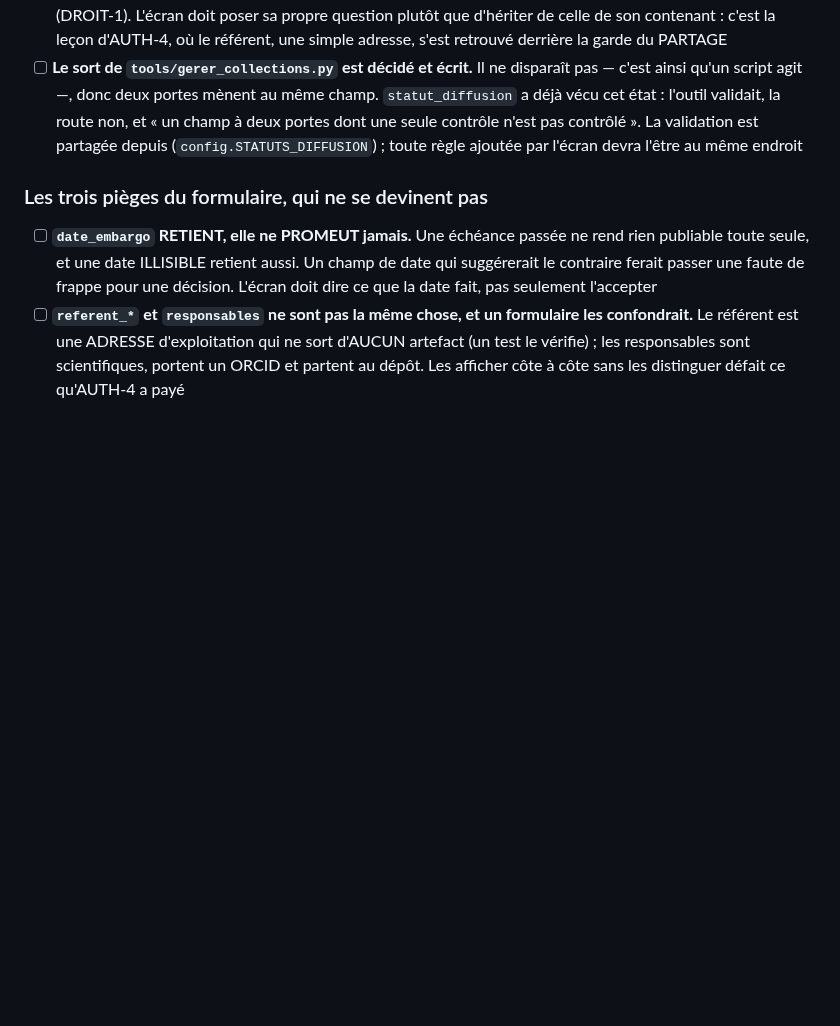
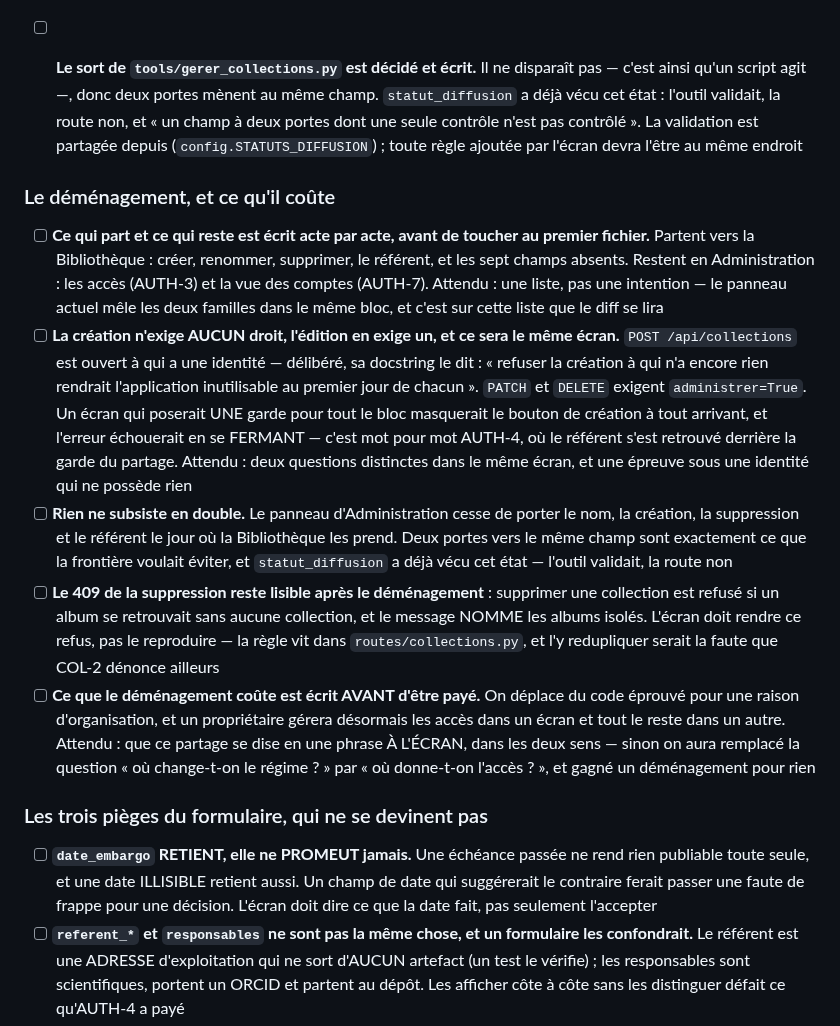
Before and after one commit to Hsbtqemy/BD_ditor, a Markdown page: pilotage/COL-2.md, the part around one of its changes. GitHub-like rendering; blank space fills up the shorter version.

```diff
--- a/pilotage/COL-2.md
+++ b/pilotage/COL-2.md
@@ -27,6 +41,13 @@ serveur** — c'est un chantier de front.
 - [ ] **Quels champs entrent dans le formulaire, et lesquels restent dehors.** Les dix de `CollectionUpdate` ne sont pas de même nature : descripteurs (`nom`, `description`, `date_debut`/`date_fin`), droits (`licence_defaut`, `base_legale`, `statut_diffusion`, `date_embargo`), exploitation (`referent_nom`, `referent_contact`). Un formulaire plat les mettrait sur le même plan alors qu'ils n'engagent pas la même chose
 - [ ] **La garde de l'écran est celle de l'ACTE, et elle est nommée.** Le serveur exige `peut_administrer` — propriétaire, pas simple écriture —, et c'est justifié : ces champs décident de ce qui SORT de l'instance (DROIT-1). L'écran doit poser sa propre question plutôt que d'hériter de celle de son contenant : c'est la leçon d'AUTH-4, où le référent, une simple adresse, s'est retrouvé derrière la garde du PARTAGE
 - [ ] **Le sort de `tools/gerer_collections.py` est décidé et écrit.** Il ne disparaît pas — c'est ainsi qu'un script agit —, donc deux portes mènent au même champ. `statut_diffusion` a déjà vécu cet état : l'outil validait, la route non, et « un champ à deux portes dont une seule contrôle n'est pas contrôlé ». La validation est partagée depuis (`config.STATUTS_DIFFUSION`) ; toute règle ajoutée par l'écran devra l'être au même endroit
+
+### Le déménagement, et ce qu'il coûte
+- [ ] **Ce qui part et ce qui reste est écrit acte par acte, avant de toucher au premier fichier.** Partent vers la Bibliothèque : créer, renommer, supprimer, le référent, et les sept champs absents. Restent en Administration : les accès (AUTH-3) et la vue des comptes (AUTH-7). Attendu : une liste, pas une intention — le panneau actuel mêle les deux familles dans le même bloc, et c'est sur cette liste que le diff se lira
+- [ ] **La création n'exige AUCUN droit, l'édition en exige un, et ce sera le même écran.** `POST /api/collections` est ouvert à qui a une identité — délibéré, sa docstring le dit : « refuser la création à qui n'a encore rien rendrait l'application inutilisable au premier jour de chacun ». `PATCH` et `DELETE` exigent `administrer=True`. Un écran qui poserait UNE garde pour tout le bloc masquerait le bouton de création à tout arrivant, et l'erreur échouerait en se FERMANT — c'est mot pour mot AUTH-4, où le référent s'est retrouvé derrière la garde du partage. Attendu : deux questions distinctes dans le même écran, et une épreuve sous une identité qui ne possède rien
+- [ ] **Rien ne subsiste en double.** Le panneau d'Administration cesse de porter le nom, la création, la suppression et le référent le jour où la Bibliothèque les prend. Deux portes vers le même champ sont exactement ce que la frontière voulait éviter, et `statut_diffusion` a déjà vécu cet état — l'outil validait, la route non
+- [ ] **Le 409 de la suppression reste lisible après le déménagement** : supprimer une collection est refusé si un album se retrouvait sans aucune collection, et le message NOMME les albums isolés. L'écran doit rendre ce refus, pas le reproduire — la règle vit dans `routes/collections.py`, et l'y redupliquer serait la faute que COL-2 dénonce ailleurs
+- [ ] **Ce que le déménagement coûte est écrit AVANT d'être payé.** On déplace du code éprouvé pour une raison d'organisation, et un propriétaire gérera désormais les accès dans un écran et tout le reste dans un autre. Attendu : que ce partage se dise en une phrase À L'ÉCRAN, dans les deux sens — sinon on aura remplacé la question « où change-t-on le régime ? » par « où donne-t-on l'accès ? », et gagné un déménagement pour rien
 
 ### Les trois pièges du formulaire, qui ne se devinent pas
 - [ ] **`date_embargo` RETIENT, elle ne PROMEUT jamais.** Une échéance passée ne rend rien publiable toute seule, et une date ILLISIBLE retient aussi. Un champ de date qui suggérerait le contraire ferait passer une faute de frappe pour une décision. L'écran doit dire ce que la date fait, pas seulement l'accepter
```
Also changed, not shown: other parts of pilotage/COL-2.md (+19 -5 lines).
